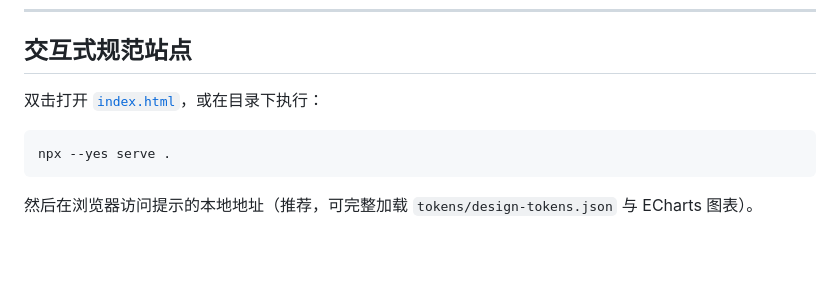
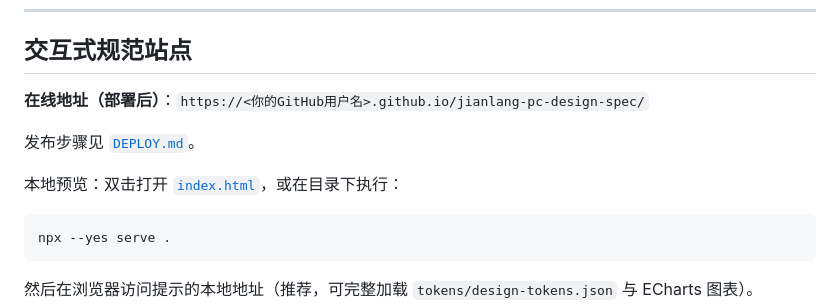
Before and after one commit to XDean-Designer/jianlang-pc-design-spec, a Markdown page: README.md, the part around the change. Drawn GitHub-style; blank space fills up the shorter version.

Commit message:
Add GitHub Pages deployment guide
Co-authored-by: Cursor <cursoragent@cursor.com>

````diff
--- a/README.md
+++ b/README.md
@@ -386,7 +386,11 @@
 
 ## 交互式规范站点
 
-双击打开 [`index.html`](index.html)，或在目录下执行：
+**在线地址（部署后）**：`https://<你的GitHub用户名>.github.io/jianlang-pc-design-spec/`
+
+发布步骤见 [`DEPLOY.md`](DEPLOY.md)。
+
+本地预览：双击打开 [`index.html`](index.html)，或在目录下执行：
 
 ```bash
 npx --yes serve .
````
Also changed, not shown: DEPLOY.md (added, +68 -0 lines).
